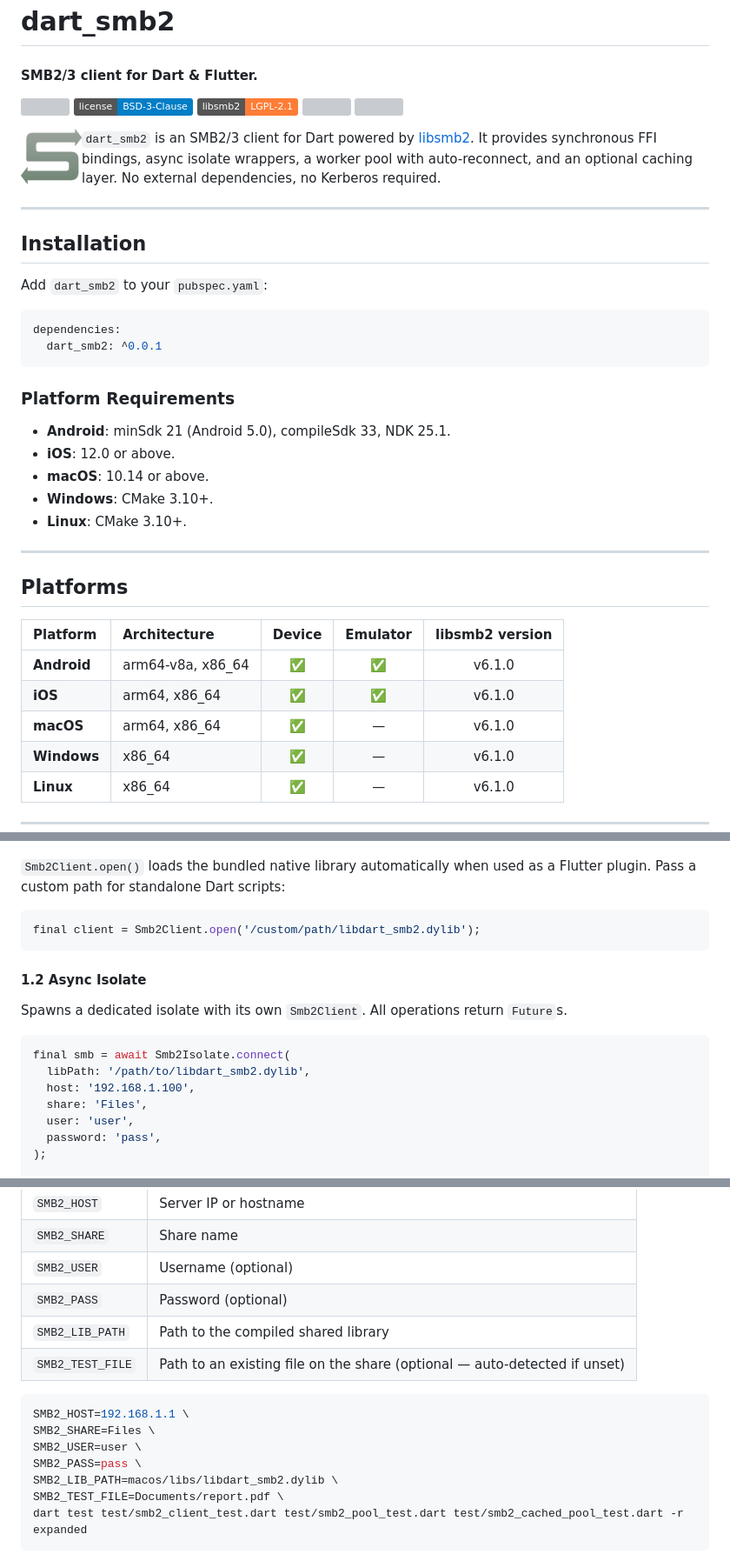
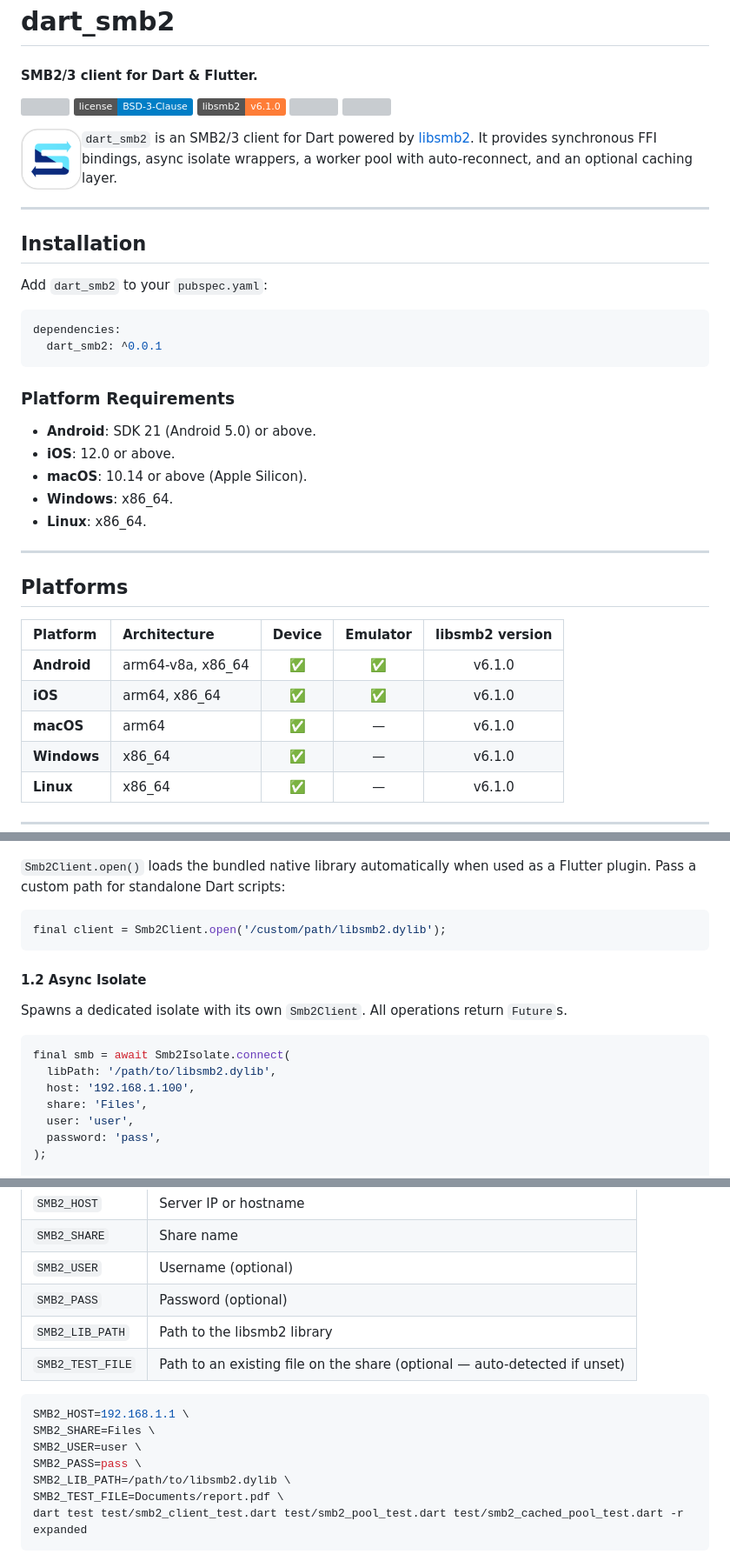
Before and after one commit to ales-drnz/dart_smb2, a Markdown page: README.md, 3 parts joined by grey strips. Shown: that part at 87% size. Drawn GitHub-style; pictures changed too: imgs/samba.png; badges without logos; grey boxes are pictures that could not be loaded.

````diff
--- a/README.md
+++ b/README.md
@@ -4,11 +4,11 @@
 
 [![](https://img.shields.io/pub/v/dart_smb2.svg)](https://pub.dev/packages/dart_smb2)
 [![](https://img.shields.io/badge/license-BSD--3--Clause-blue.svg)](LICENSE)
-[![](https://img.shields.io/badge/libsmb2-LGPL--2.1-orange.svg)](https://github.com/sahlberg/libsmb2)
+[![](https://img.shields.io/badge/libsmb2-v6.1.0-orange.svg)](https://github.com/sahlberg/libsmb2)
 [![](https://img.shields.io/github/stars/ales-drnz/dart_smb2?style=flat&logo=github)](https://github.com/ales-drnz/dart_smb2)
 [![](https://img.shields.io/discord/1491115396663869470?logo=discord&logoColor=white)](https://discord.gg/ejSw5M24C2)
 
-<img src="https://raw.githubusercontent.com/ales-drnz/dart_smb2/main/imgs/samba.png" width="70" align="left" style="margin-right: 15px;" alt="logo" />`dart_smb2` is an SMB2/3 client for Dart powered by [libsmb2](https://github.com/sahlberg/libsmb2). It provides synchronous FFI bindings, async isolate wrappers, a worker pool with auto-reconnect, and an optional caching layer. No external dependencies, no Kerberos required.
+<img src="https://raw.githubusercontent.com/ales-drnz/dart_smb2/main/imgs/samba.png" width="70" align="left" style="margin-right: 15px;" alt="logo" />`dart_smb2` is an SMB2/3 client for Dart powered by [libsmb2](https://github.com/sahlberg/libsmb2). It provides synchronous FFI bindings, async isolate wrappers, a worker pool with auto-reconnect, and an optional caching layer.
 <br clear="left"/>
 
 ---
@@ -24,11 +24,11 @@ dependencies:
 
 ### Platform Requirements
 
-*   **Android**: minSdk 21 (Android 5.0), compileSdk 33, NDK 25.1.
+*   **Android**: SDK 21 (Android 5.0) or above.
 *   **iOS**: 12.0 or above.
-*   **macOS**: 10.14 or above.
-*   **Windows**: CMake 3.10+.
-*   **Linux**: CMake 3.10+.
+*   **macOS**: 10.14 or above (Apple Silicon).
+*   **Windows**: x86_64.
+*   **Linux**: x86_64.
 
 ---
 
@@ -38,7 +38,7 @@ dependencies:
 | :--- | :--- | :---: | :---: | :---: |
 | **Android** | arm64-v8a, x86_64 | ✅ | ✅ | v6.1.0 |
 | **iOS** | arm64, x86_64 | ✅ | ✅ | v6.1.0 |
-| **macOS** | arm64, x86_64 | ✅ | — | v6.1.0 |
+| **macOS** | arm64 | ✅ | — | v6.1.0 |
 | **Windows** | x86_64 | ✅ | — | v6.1.0 |
 | **Linux** | x86_64 | ✅ | — | v6.1.0 |
 
@@ -170,7 +170,7 @@ client.disconnect();
 `Smb2Client.open()` loads the bundled native library automatically when used as a Flutter plugin. Pass a custom path for standalone Dart scripts:
 
 ```dart
-final client = Smb2Client.open('/custom/path/libdart_smb2.dylib');
+final client = Smb2Client.open('/custom/path/libsmb2.dylib');
 ```
 
 #### 1.2 Async Isolate
@@ -179,7 +179,7 @@ Spawns a dedicated isolate with its own `Smb2Client`. All operations return `Fut
 
 ```dart
 final smb = await Smb2Isolate.connect(
-  libPath: '/path/to/libdart_smb2.dylib',
+  libPath: '/path/to/libsmb2.dylib',
   host: '192.168.1.100',
   share: 'Files',
   user: 'user',
@@ -614,7 +614,7 @@ Require a running SMB2/3 server. Set the following environment variables:
 | `SMB2_SHARE` | Share name |
 | `SMB2_USER` | Username (optional) |
 | `SMB2_PASS` | Password (optional) |
-| `SMB2_LIB_PATH` | Path to the compiled shared library |
+| `SMB2_LIB_PATH` | Path to the libsmb2 library |
 | `SMB2_TEST_FILE` | Path to an existing file on the share (optional — auto-detected if unset) |
 
 ```bash
@@ -622,7 +622,7 @@ SMB2_HOST=192.168.1.1 \
 SMB2_SHARE=Files \
 SMB2_USER=user \
 SMB2_PASS=pass \
-SMB2_LIB_PATH=macos/libs/libdart_smb2.dylib \
+SMB2_LIB_PATH=/path/to/libsmb2.dylib \
 SMB2_TEST_FILE=Documents/report.pdf \
 dart test test/smb2_client_test.dart test/smb2_pool_test.dart test/smb2_cached_pool_test.dart -r expanded
 ```
````
Also changed, not shown: other parts of README.md (+3 -8 lines), 7 other files.
